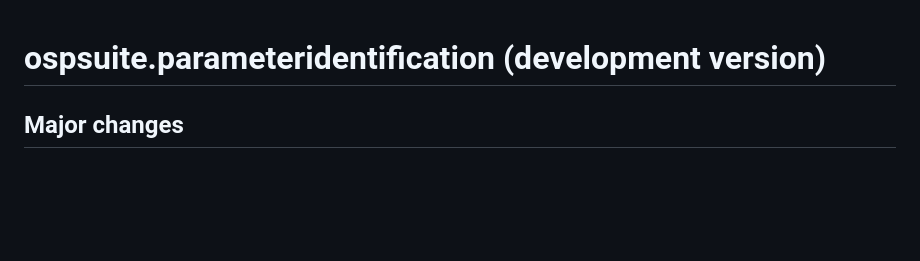
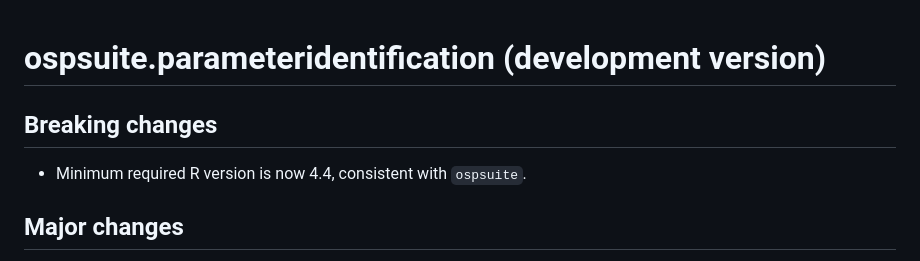
Before and after one commit to Open-Systems-Pharmacology/OSPSuite.ParameterIdentification, a Markdown page: NEWS.md, the part around the change. Rendered like a GitHub page; blank space fills up the shorter version.

Commit message:
Document R 4.4 minimum requirement in NEWS
Add breaking-change note that the minimum required R version is now
4.4, matching the ospsuite dependency.

Co-Authored-By: Claude Opus 4.7 (1M context) <noreply@anthropic.com>

```diff
--- a/NEWS.md
+++ b/NEWS.md
@@ -1,4 +1,8 @@
 # ospsuite.parameteridentification (development version)
+
+## Breaking changes
+
+- Minimum required R version is now 4.4, consistent with `ospsuite`.
 
 ## Major changes
 
```
